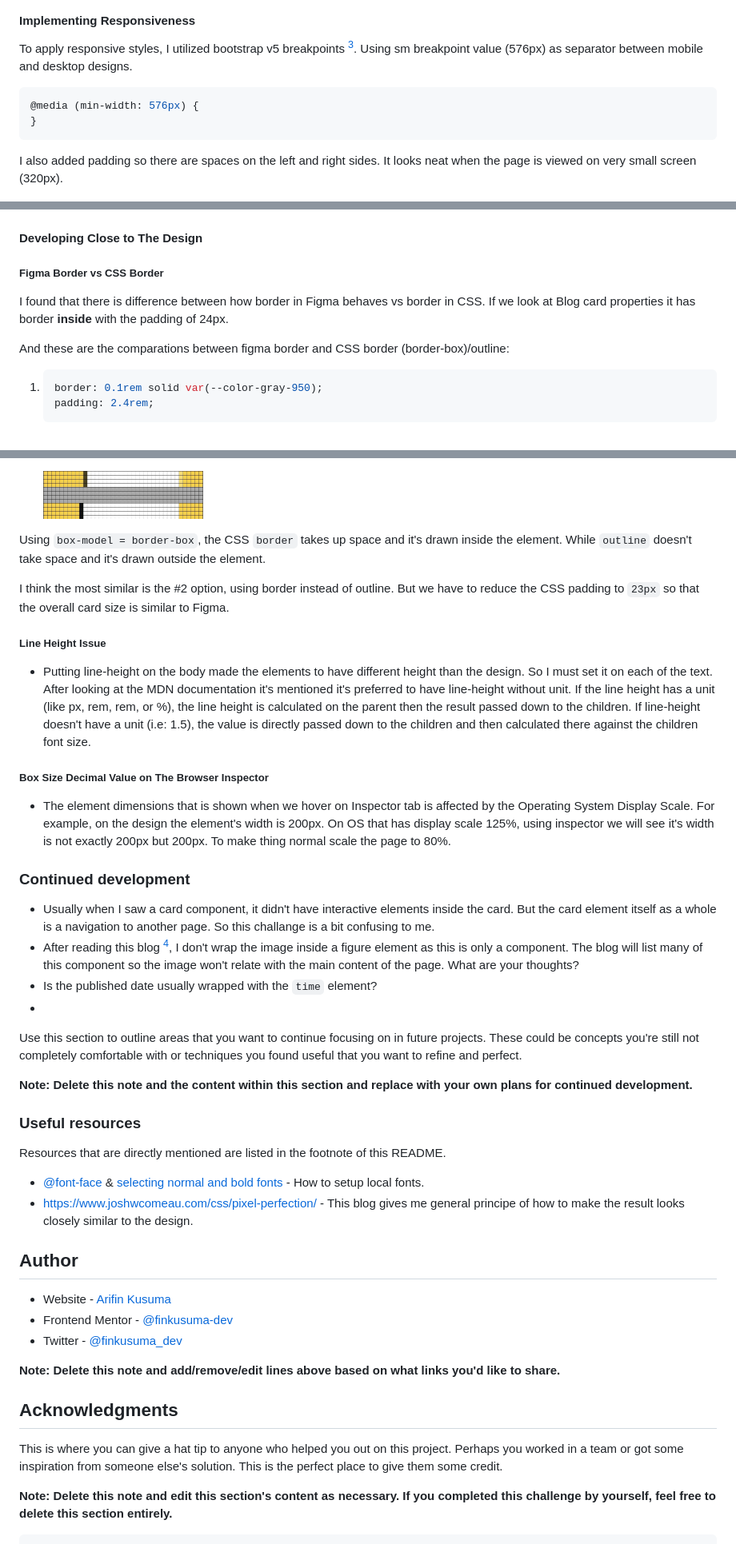
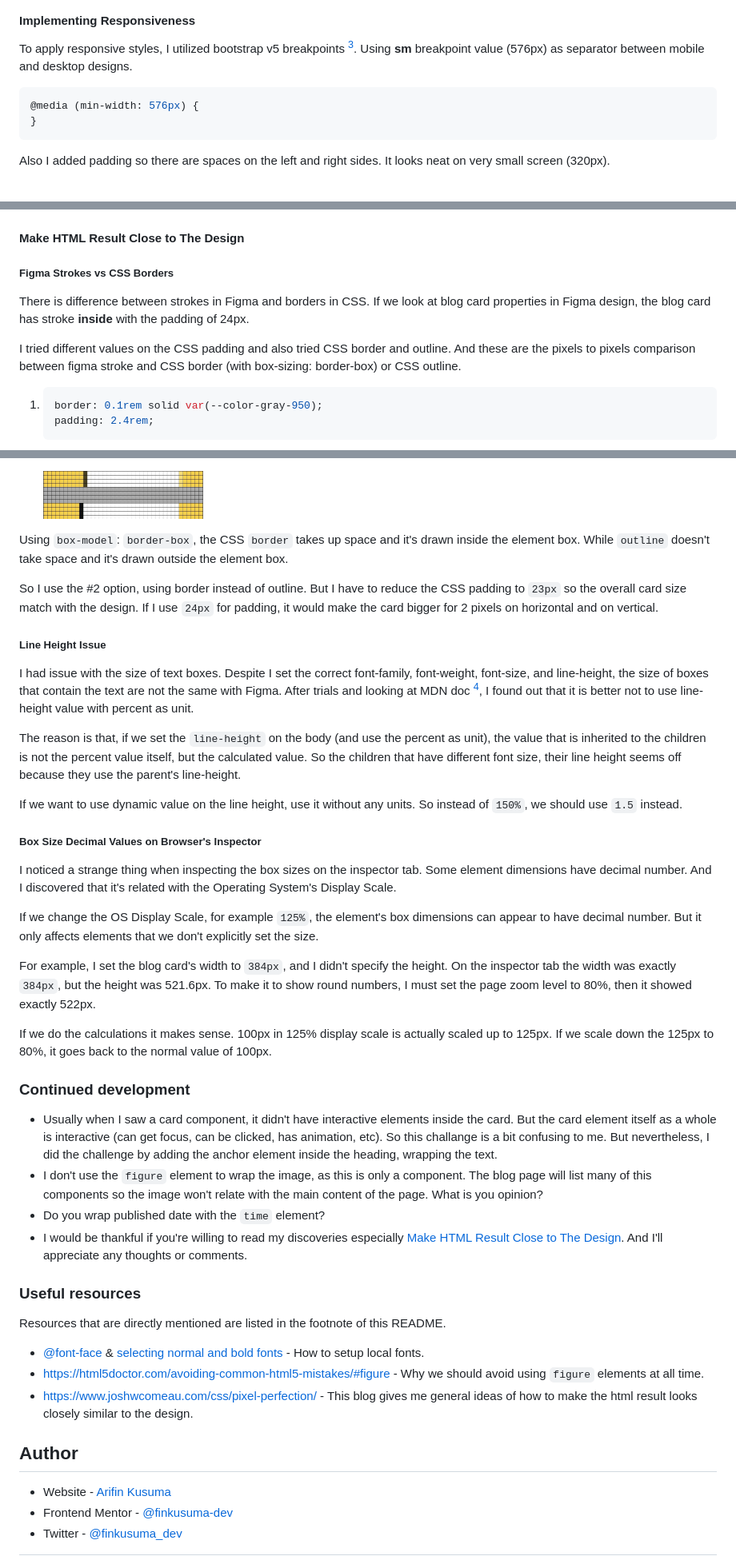
Before and after one commit to finkusuma-dev/frontendmenter-blog-preview-card, a Markdown page: README.md, 3 parts joined by grey strips. Shown: that part at 80% size. GitHub-like rendering.

Commit message:
docs: updates readme

````diff
--- a/README.md
+++ b/README.md
@@ -101,24 +100,24 @@ In the inspector tab > fonts, it was correctly showing 2 fonts:
 
 #### Implementing Responsiveness
 
-To apply responsive styles, I utilized bootstrap v5 breakpoints [^4]. Using sm breakpoint value (576px) as separator between mobile and desktop designs.
+To apply responsive styles, I utilized bootstrap v5 breakpoints [^3]. Using **sm** breakpoint value (576px) as separator between mobile and desktop designs.
 
 ```css
 @media (min-width: 576px) {
 }
 ```
 
-I also added padding so there are spaces on the left and right sides. It looks neat when the page is viewed on very small screen (320px).
+Also I added padding so there are spaces on the left and right sides. It looks neat on very small screen (320px).
 
 <img src="./_docs/padding.jpg" width="200">
 
-#### Developing Close to The Design
+#### Make HTML Result Close to The Design
 
-##### Figma Border vs CSS Border
+##### Figma Strokes vs CSS Borders
 
-I found that there is difference between how border in Figma behaves vs border in CSS. If we look at Blog card properties it has border **inside** with the padding of 24px.
+There is difference between strokes in Figma and borders in CSS. If we look at blog card properties in Figma design, the blog card has stroke **inside** with the padding of 24px.
 
-And these are the comparations between figma border and CSS border (border-box)/outline:
+I tried different values on the CSS padding and also tried CSS border and outline. And these are the pixels to pixels comparison between figma stroke and CSS border (with box-sizing: border-box) or CSS outline.
 
 1. ```css
    border: 0.1rem solid var(--color-gray-950);
@@ -148,36 +147,42 @@ And these are the comparations between figma border and CSS border (border-box)/
 
     <img src="./_docs/outline_pad24.jpg" width="200"/>
 
-Using `box-model = border-box`, the CSS `border` takes up space and it's drawn inside the element. While `outline` doesn't take space and it's drawn outside the element.
+Using `box-model`: `border-box`, the CSS `border` takes up space and it's drawn inside the element box. While `outline` doesn't take space and it's drawn outside the element box.
 
-I think the most similar is the #2 option, using border instead of outline. But we have to reduce the CSS padding to `23px` so that the overall card size is similar to Figma.
+So I use the #2 option, using border instead of outline. But I have to reduce the CSS padding to `23px` so the overall card size match with the design. If I use `24px` for padding, it would make the card bigger for 2 pixels on horizontal and on vertical.
 
 ##### Line Height Issue
 
-- Putting line-height on the body made the elements to have different height than the design. So I must set it on each of the text.
-  After looking at the MDN documentation it's mentioned it's preferred to have line-height without unit. If the line height has a unit (like px, rem, rem, or %), the line height is calculated on the parent then the result passed down to the children. If line-height doesn't have a unit (i.e: 1.5), the value is directly passed down to the children and then calculated there against the children font size.
+I had issue with the size of text boxes. Despite I set the correct font-family, font-weight, font-size, and line-height, the size of boxes that contain the text are not the same with Figma. After trials and looking at MDN doc [^4], I found out that it is better not to use line-height value with percent as unit.
 
-##### Box Size Decimal Value on The Browser Inspector
+The reason is that, if we set the `line-height` on the body (and use the percent as unit), the value that is inherited to the children is not the percent value itself, but the calculated value. So the children that have different font size, their line height seems off because they use the parent's line-height.
 
-- The element dimensions that is shown when we hover on Inspector tab is affected by the Operating System Display Scale. For example, on the design the element's width is 200px. On OS that has display scale 125%, using inspector we will see it's width is not exactly 200px but 200px. To make thing normal scale the page to 80%.
+If we want to use dynamic value on the line height, use it without any units. So instead of `150%`, we should use `1.5` instead.
+
+##### Box Size Decimal Values on Browser's Inspector
+
+I noticed a strange thing when inspecting the box sizes on the inspector tab. Some element dimensions have decimal number. And I discovered that it's related with the Operating System's Display Scale.
+
+If we change the OS Display Scale, for example `125%`, the element's box dimensions can appear to have decimal number. But it only affects elements that we don't explicitly set the size.
+
+For example, I set the blog card's width to `384px`, and I didn't specify the height. On the inspector tab the width was exactly `384px`, but the height was 521.6px. To make it to show round numbers, I must set the page zoom level to 80%, then it showed exactly 522px.
+
+If we do the calculations it makes sense. 100px in 125% display scale is actually scaled up to 125px. If we scale down the 125px to 80%, it goes back to the normal value of 100px.
 
 ### Continued development
 
-- Usually when I saw a card component, it didn't have interactive elements inside the card. But the card element itself as a whole is a navigation to another page. So this challange is a bit confusing to me.
-- After reading this blog [^3], I don't wrap the image inside a figure element as this is only a component. The blog will list many of this component so the image won't relate with the main content of the page. What are your thoughts?
-- Is the published date usually wrapped with the `time` element?
--
-
-Use this section to outline areas that you want to continue focusing on in future projects. These could be concepts you're still not completely comfortable with or techniques you found useful that you want to refine and perfect.
-
-**Note: Delete this note and the content within this section and replace with your own plans for continued development.**
+- Usually when I saw a card component, it didn't have interactive elements inside the card. But the card element itself as a whole is interactive (can get focus, can be clicked, has animation, etc). So this challange is a bit confusing to me. But nevertheless, I did the challenge by adding the anchor element inside the heading, wrapping the text.
+- I don't use the `figure` element to wrap the image, as this is only a component. The blog page will list many of this components so the image won't relate with the main content of the page. What is you opinion?
+- Do you wrap published date with the `time` element?
+- I would be thankful if you're willing to read my discoveries especially [Make HTML Result Close to The Design](#make-html-result-close-to-the-design). And I'll appreciate any thoughts or comments.
 
 ### Useful resources
 
 Resources that are directly mentioned are listed in the footnote of this README.
 
 - [@font-face](https://devdocs.io/css/@font-face) & [selecting normal and bold fonts](https://developer.mozilla.org/en-US/docs/Web/CSS/@font-face/font-weight#selecting_normal_and_bold_fonts) - How to setup local fonts.
-- https://www.joshwcomeau.com/css/pixel-perfection/ - This blog gives me general principe of how to make the result looks closely similar to the design.
+- https://html5doctor.com/avoiding-common-html5-mistakes/#figure - Why we should avoid using `figure` elements at all time.
+- https://www.joshwcomeau.com/css/pixel-perfection/ - This blog gives me general ideas of how to make the html result looks closely similar to the design.
 
 <!-- - [Example resource 1](https://www.example.com) - This helped me for XYZ reason. I really liked this pattern and will use it going forward.
 - [Example resource 2](https://www.example.com) - This is an amazing article which helped me finally understand XYZ. I'd recommend it to anyone still learning this concept. -->
@@ -190,11 +195,9 @@ Resources that are directly mentioned are listed in the footnote of this README.
 - Frontend Mentor - [@finkusuma-dev](https://www.frontendmentor.io/profile/finkusuma-dev)
 - Twitter - [@finkusuma_dev](https://www.twitter.com/finkusuma_dev)
 
-**Note: Delete this note and add/remove/edit lines above based on what links you'd like to share.**
-
-## Acknowledgments
+<!-- ## Acknowledgments
 
 This is where you can give a hat tip to anyone who helped you out on this project. Perhaps you worked in a team or got some inspiration from someone else's solution. This is the perfect place to give them some credit.
 
-**Note: Delete this note and edit this section's content as necessary. If you completed this challenge by yourself, feel free to delete this section entirely.**
+**Note: Delete this note and edit this section's content as necessary. If you completed this challenge by yourself, feel free to delete this section entirely.** -->
 
````
Also changed, not shown: other parts of README.md (+7 -21 lines).
